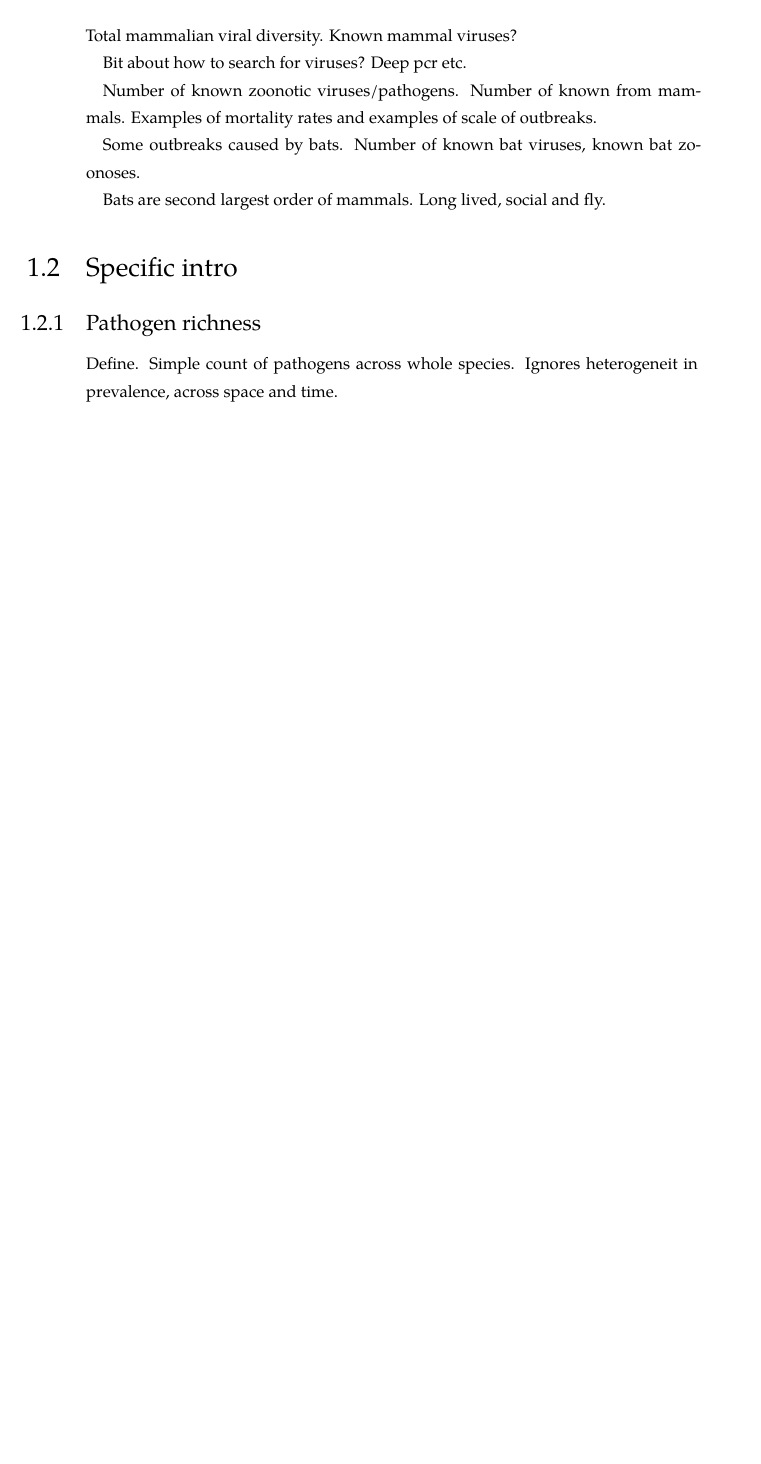
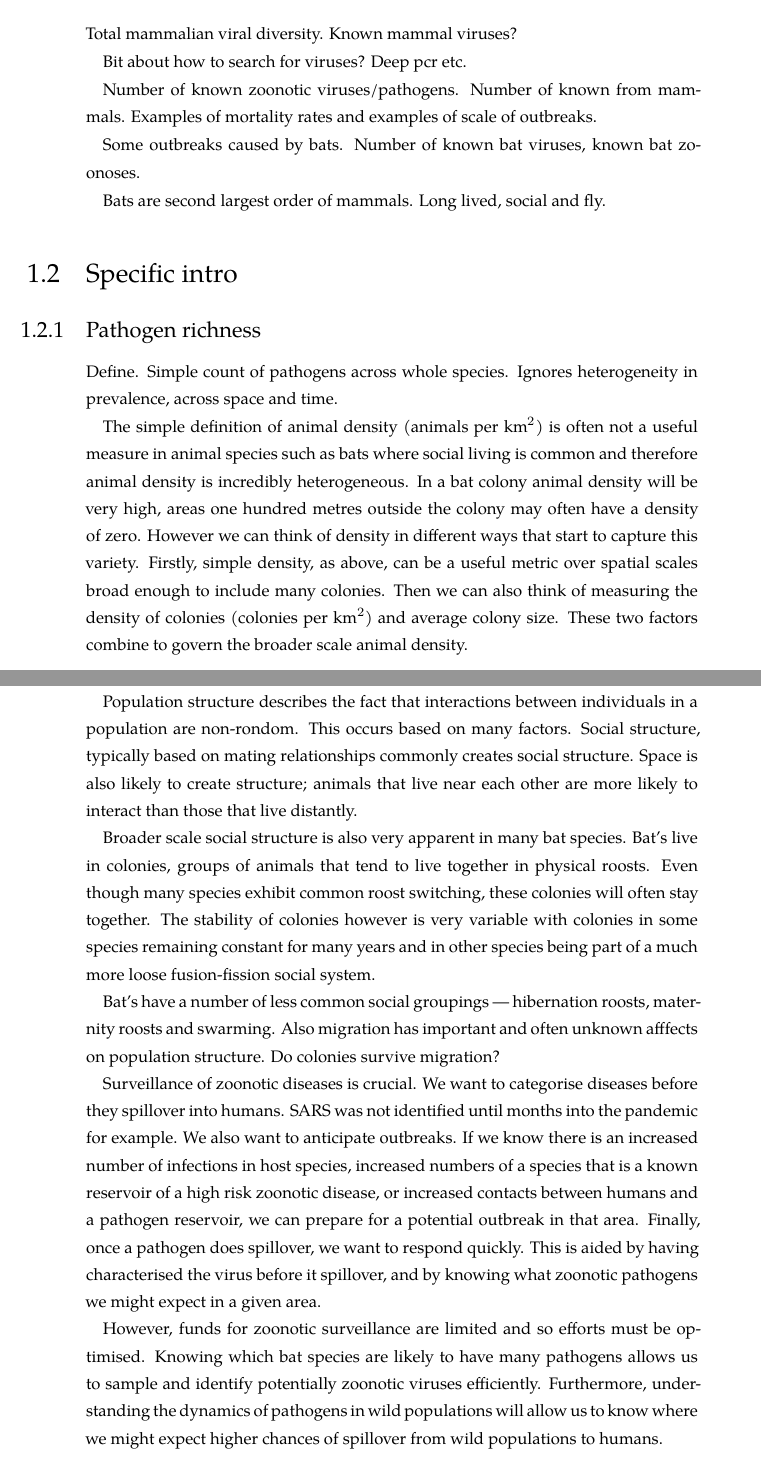
Before and after one commit to timcdlucas/PhDThesis, a LaTeX thesis (tim-lucas-thesis.tex, which reads Introduction.tex, stanley.cls): part of page 18 of 117 before the commit and two parts of pages 18 and 19 of 119 after it, the two joined at a grey line, cut so that both start at the same text, the shorter picture padded with empty space. Compiled offline with XeLaTeX; a missing font is replaced by an installed copy or a similar font.

Commit message:
Additions to Introduction.

```diff
--- a/Introduction.tex
+++ b/Introduction.tex
@@ -31,7 +31,7 @@ Long lived, social and fly.
 
 Define.
 Simple count of pathogens across whole species.
-Ignores heterogeneit in prevalence, across space and time.
+Ignores heterogeneity in prevalence, across space and time.
 
 \tmpsection{Pathogen diversity is poorly understood}
 
@@ -39,7 +39,30 @@ Ignores heterogeneit in prevalence, across space and time.
 \tmpsection{Known factors that affect richness}
 
 
+
 \tmpsection{Describe structure and density}
+
+The simple definition of animal density (animals per km$^2$) is often not a useful measure in animal species such as bats where social living is common and therefore animal density is incredibly heterogeneous.
+In a bat colony animal density will be very high, areas one hundred metres outside the colony may often have a density of zero.
+However we can think of density in different ways that start to capture this variety.
+Firstly, simple density, as above, can be a useful metric over spatial scales broad enough to include many colonies.
+Then we can also think of measuring the density of colonies (colonies per km$^2$) and average colony size.
+These two factors combine to govern the broader scale animal density.
+
+Population structure describes the fact that interactions between individuals in a population are non-rondom.
+This occurs based on many factors.
+Social structure, typically based on mating relationships commonly creates social structure.
+Space is also likely to create structure; animals that live near each other are more likely to interact than those that live distantly.
+
+Broader scale social structure is also very apparent in many bat species.
+Bat's live in colonies, groups of animals that tend to live together in physical roosts.
+Even though many species exhibit common roost switching, these colonies will often stay together.
+The stability of colonies however is very variable with colonies in some species remaining constant for many years and in other species being part of a much more loose fusion-fission social system.
+
+Bat's have a number of less common social groupings --- hibernation roosts, maternity roosts and swarming.
+Also migration has important and often unknown afffects on population structure.
+Do colonies survive migration?
+
 
 \tmpsection{Theoretical evidence that structure and density increase richness}
 
@@ -48,3 +71,15 @@ Ignores heterogeneit in prevalence, across space and time.
 
 
 \tmpsection{Pathogen diversity has an important role in zoonotic diseases and we can optimise surveillance if we understand it}
+
+Surveillance of zoonotic diseases is crucial.
+We want to categorise diseases before they spillover into humans.
+SARS was not identified until months into the pandemic for example.
+We also want to anticipate outbreaks.
+If we know there is an increased number of infections in host species, increased numbers of a species that is a known reservoir of a high risk zoonotic disease, or increased contacts between humans and a pathogen reservoir, we can prepare for a potential outbreak in that area.
+Finally, once a pathogen does spillover, we want to respond quickly.
+This is aided by having characterised the virus before it spillover, and by knowing what zoonotic pathogens we might expect in a given area.
+
+However, funds for zoonotic surveillance are limited and so efforts must be optimised.
+Knowing which bat species are likely to have many pathogens allows us to sample and identify potentially zoonotic viruses efficiently.
+Furthermore, understanding the dynamics of pathogens in wild populations will allow us to know where we might expect higher chances of spillover from wild populations to humans.
--- a/stanley.cls
+++ b/stanley.cls
@@ -211,7 +211,7 @@
 \RequirePackage[backend=biber, bibencoding=utf8, useprefix=true,%
 				uniquename=false, uniquelist=false, %
 				style=authoryear, firstinits=true, dashed=false %
-				maxcitenames=2, maxbibnames=99]{biblatex}
+				maxcitenames=1, maxbibnames=99]{biblatex}
 \renewcommand{\cite}[1]{\parencite{#1}}
 
 
```
Also changed, not shown: PrettyThesis/tim-lucas-pretty-thesis.pdf, 1 other file.
